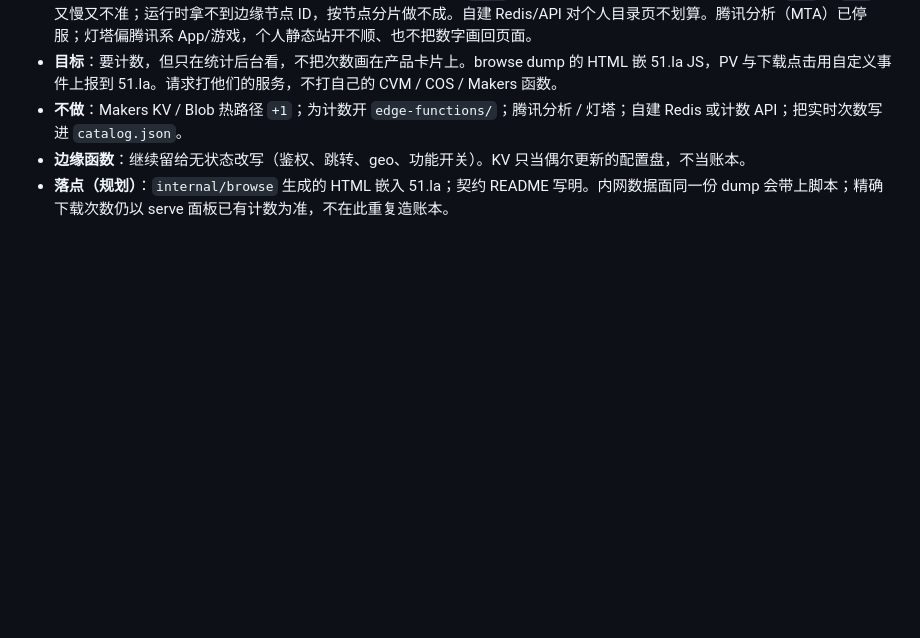
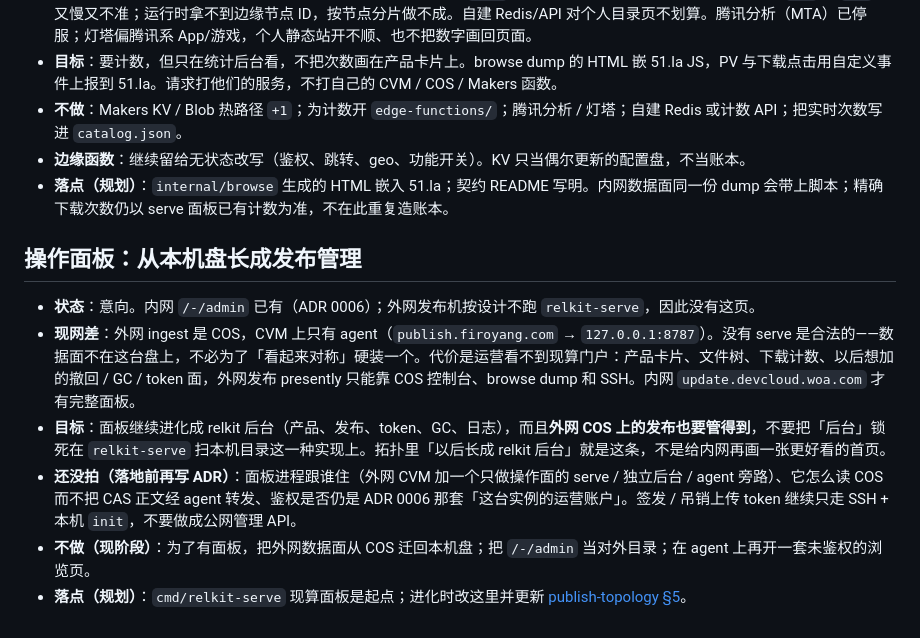
Before and after one commit to shichao402/relkit, a Markdown page: docs/ROADMAP.md, the part around the change. Drawn GitHub-style; blank space fills up the shorter version.

Commit message:
Track the admin panel's evolution into release management.
Co-authored-by: Cursor <cursoragent@cursor.com>

```diff
--- a/docs/ROADMAP.md
+++ b/docs/ROADMAP.md
@@ -52,3 +52,12 @@
 - **不做**：Makers KV / Blob 热路径 `+1`；为计数开 `edge-functions/`；腾讯分析 / 灯塔；自建 Redis 或计数 API；把实时次数写进 `catalog.json`。
 - **边缘函数**：继续留给无状态改写（鉴权、跳转、geo、功能开关）。KV 只当偶尔更新的配置盘，不当账本。
 - **落点（规划）**：`internal/browse` 生成的 HTML 嵌入 51.la；契约 README 写明。内网数据面同一份 dump 会带上脚本；精确下载次数仍以 serve 面板已有计数为准，不在此重复造账本。
+
+## 操作面板：从本机盘长成发布管理
+
+- **状态**：意向。内网 `/-/admin` 已有（ADR 0006）；外网发布机按设计不跑 `relkit-serve`，因此没有这页。
+- **现网差**：外网 ingest 是 COS，CVM 上只有 agent（`publish.firoyang.com` → `127.0.0.1:8787`）。没有 serve 是合法的——数据面不在这台盘上，不必为了「看起来对称」硬装一个。代价是运营看不到现算门户：产品卡片、文件树、下载计数、以后想加的撤回 / GC / token 面，外网发布 presently 只能靠 COS 控制台、browse dump 和 SSH。内网 `update.devcloud.woa.com` 才有完整面板。
+- **目标**：面板继续进化成 relkit 后台（产品、发布、token、GC、日志），而且**外网 COS 上的发布也要管得到**，不要把「后台」锁死在 `relkit-serve` 扫本机目录这一种实现上。拓扑里「以后长成 relkit 后台」就是这条，不是给内网再画一张更好看的首页。
+- **还没拍（落地前再写 ADR）**：面板进程跟谁住（外网 CVM 加一个只做操作面的 serve / 独立后台 / agent 旁路）、它怎么读 COS 而不把 CAS 正文经 agent 转发、鉴权是否仍是 ADR 0006 那套「这台实例的运营账户」。签发 / 吊销上传 token 继续只走 SSH + 本机 `init`，不要做成公网管理 API。
+- **不做（现阶段）**：为了有面板，把外网数据面从 COS 迁回本机盘；把 `/-/admin` 当对外目录；在 agent 上再开一套未鉴权的浏览页。
+- **落点（规划）**：`cmd/relkit-serve` 现算面板是起点；进化时改这里并更新 [publish-topology §5](design/publish-topology.md)。
```
Also changed, not shown: docs/design/publish-topology.md (+1 -1 lines).
